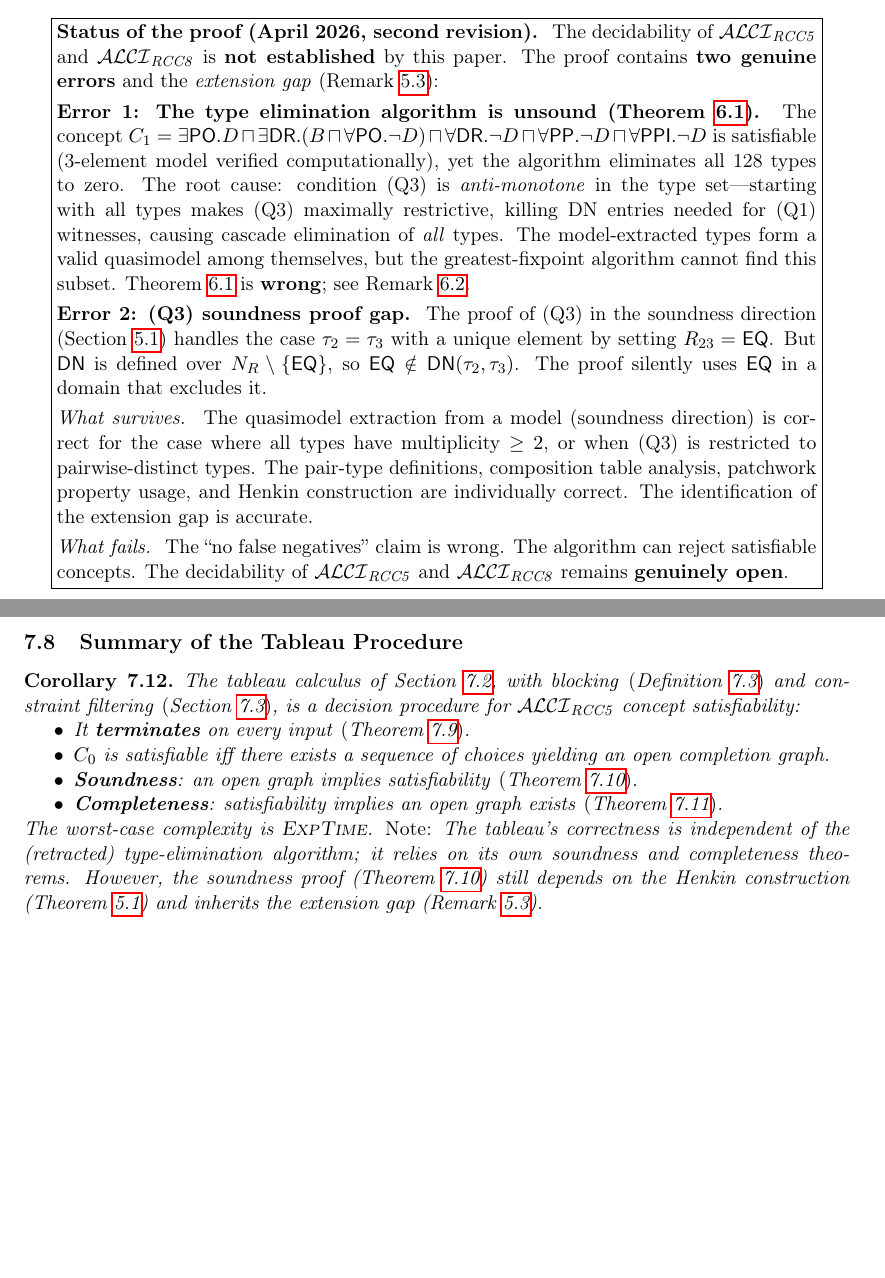
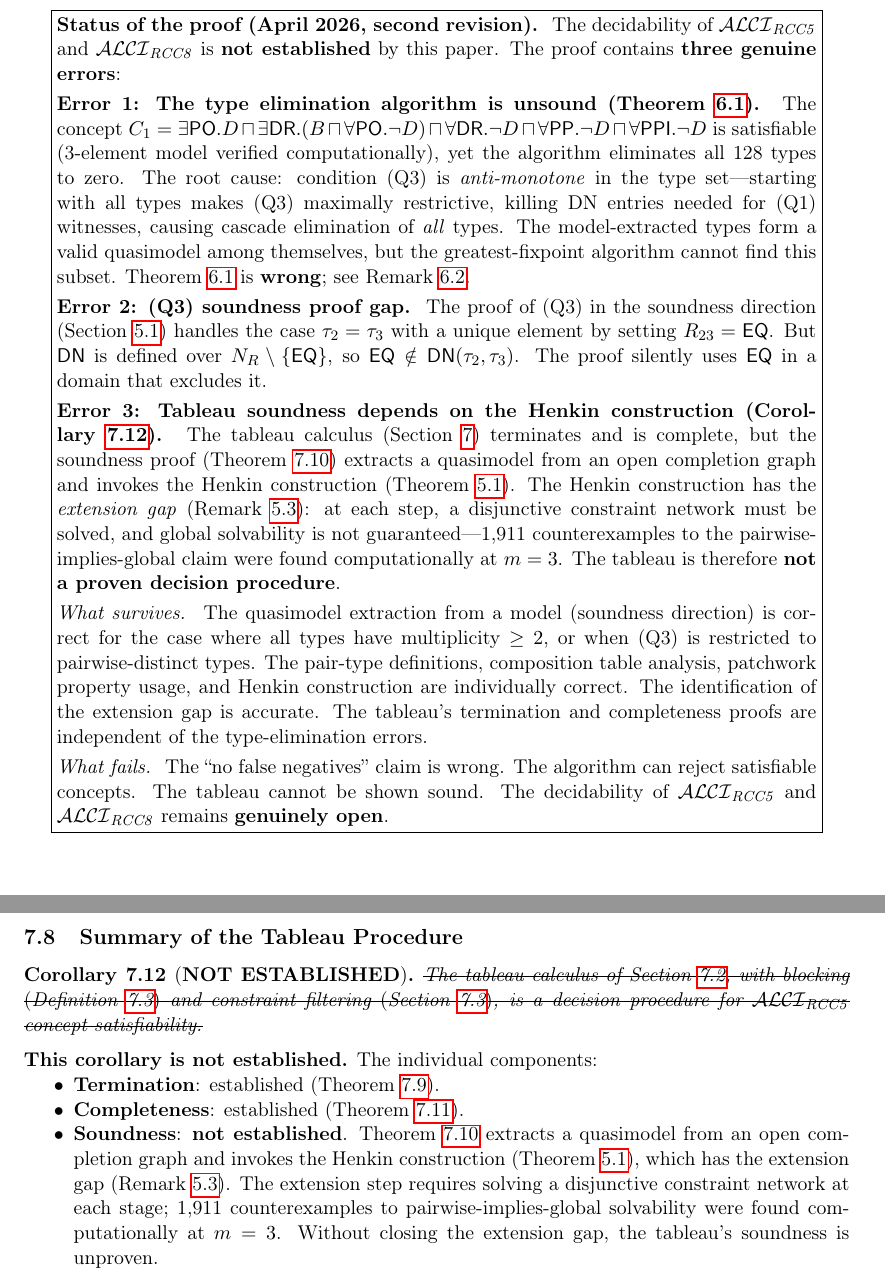
Before and after one commit to lambdamikel/alcircc5, a LaTeX paper (decidability_ALCIRCC5.tex): two parts of pages 1 and 20 of 24 before the commit and two parts of pages 2 and 20 of 25 after it, joined at a grey line, cut so that both start at the same text, the shorter picture padded with empty space. Compiled offline with pdfLaTeX.

Commit message:
Mark tableau soundness as not established (extension gap)
The tableau corollary claimed a complete decision procedure, but its
soundness proof extracts a quasimodel and invokes the Henkin construction,
which has the unresolved extension gap (1,911 counterexamples to
pairwise-implies-global at m=3). Termination and completeness remain
valid; only soundness is unproven.

- Add Error 3 to status box (tableau soundness depends on Henkin)
- Mark Corollary 7.11 as NOT ESTABLISHED
- Update abstract erratum to cover all three errors
- Change "two genuine errors" to "three genuine errors"

Co-Authored-By: Claude Opus 4.6 <noreply@anthropic.com>

```diff
--- a/decidability_ALCIRCC5.tex
+++ b/decidability_ALCIRCC5.tex
@@ -92,8 +92,7 @@ scrutiny, corrections, and feedback.}}
 \textbf{Status of the proof (April 2026, second revision).}\;
 The decidability of $\ALCIRCC{5}$ and $\ALCIRCC{8}$ is
 \textbf{not established} by this paper.  The proof contains
-\textbf{two genuine errors} and the \emph{extension gap}
-(Remark~\ref{rem:extension-gap}):
+\textbf{three genuine errors}:
 
 \smallskip
 \textbf{Error 1: The type elimination algorithm is unsound
@@ -121,19 +120,35 @@ $\EQ \notin \mathsf{DN}(\tau_2, \tau_3)$.  The proof silently
 uses $\EQ$ in a domain that excludes it.
 
 \smallskip
+\textbf{Error 3: Tableau soundness depends on the Henkin
+construction (Corollary~\ref{cor:tableau-decides}).}\;
+The tableau calculus (Section~\ref{sec:tableau}) terminates and is
+complete, but the soundness proof
+(Theorem~\ref{thm:tab-soundness}) extracts a quasimodel from an
+open completion graph and invokes the Henkin construction
+(Theorem~\ref{thm:main}).  The Henkin construction has the
+\emph{extension gap} (Remark~\ref{rem:extension-gap}): at each
+step, a disjunctive constraint network must be solved, and global
+solvability is not guaranteed---1,911 counterexamples to the
+pairwise-implies-global claim were found computationally at $m=3$.
+The tableau is therefore \textbf{not a proven decision procedure}.
+
+\smallskip
 \emph{What survives.}\;
 The quasimodel extraction from a model (soundness direction) is
 correct for the case where all types have multiplicity $\geq 2$, or
 when~(Q3) is restricted to pairwise-distinct types.  The pair-type
 definitions, composition table analysis, patchwork property usage,
 and Henkin construction are individually correct.  The identification
-of the extension gap is accurate.
+of the extension gap is accurate.  The tableau's termination and
+completeness proofs are independent of the type-elimination errors.
 
 \smallskip
 \emph{What fails.}\;
 The ``no false negatives'' claim is wrong.  The algorithm can reject
-satisfiable concepts.  The decidability of $\ALCIRCC{5}$ and
-$\ALCIRCC{8}$ remains \textbf{genuinely open}.}}
+satisfiable concepts.  The tableau cannot be shown sound.  The
+decidability of $\ALCIRCC{5}$ and $\ALCIRCC{8}$ remains
+\textbf{genuinely open}.}}
 \end{center}
 
 \bigskip
@@ -1965,30 +1980,31 @@ producing a saturated, clash-free completion graph.
 
 \subsection{Summary of the Tableau Procedure}
 
-\begin{corollary}
+\begin{corollary}[\textbf{NOT ESTABLISHED}]
 \label{cor:tableau-decides}
-The tableau calculus of Section~\ref{sec:tab-rules}, with blocking
+\sout{The tableau calculus of Section~\ref{sec:tab-rules}, with blocking
 \textup{(}Definition~\ref{def:blocking}\textup{)} and constraint
 filtering \textup{(}Section~\ref{sec:constraint-filtering}\textup{)},
-is a decision procedure for $\ALCIRCC{5}$ concept satisfiability:
+is a decision procedure for $\ALCIRCC{5}$ concept satisfiability.}
+\end{corollary}
+
+\noindent
+\textbf{This corollary is not established.}  The individual components:
 \begin{itemize}[nosep]
-  \item It \textbf{terminates} on every input
-    \textup{(}Theorem~\ref{thm:termination}\textup{)}.
-  \item $C_0$ is satisfiable iff there exists a sequence of choices
-    yielding an open completion graph.
-  \item \textbf{Soundness}: an open graph implies satisfiability
-    \textup{(}Theorem~\ref{thm:tab-soundness}\textup{)}.
-  \item \textbf{Completeness}: satisfiability implies an open graph
-    exists \textup{(}Theorem~\ref{thm:tab-completeness}\textup{)}.
+  \item \textbf{Termination}: established
+    (Theorem~\ref{thm:termination}).
+  \item \textbf{Completeness}: established
+    (Theorem~\ref{thm:tab-completeness}).
+  \item \textbf{Soundness}: \textbf{not established}.
+    Theorem~\ref{thm:tab-soundness} extracts a quasimodel from an
+    open completion graph and invokes the Henkin construction
+    (Theorem~\ref{thm:main}), which has the extension gap
+    (Remark~\ref{rem:extension-gap}).  The extension step requires
+    solving a disjunctive constraint network at each stage; 1,911
+    counterexamples to pairwise-implies-global solvability were found
+    computationally at $m = 3$.  Without closing the extension gap,
+    the tableau's soundness is unproven.
 \end{itemize}
-The worst-case complexity is \EXPTIME.
-\emph{Note:} The tableau's correctness is independent of the
-(retracted) type-elimination algorithm; it relies on its own
-soundness and completeness theorems.  However, the soundness proof
-(Theorem~\ref{thm:tab-soundness}) still depends on the Henkin
-construction (Theorem~\ref{thm:main}) and inherits the extension gap
-(Remark~\ref{rem:extension-gap}).
-\end{corollary}
 
 \begin{remark}[Comparison with tree-based tableaux]
 \label{rem:comparison}
```
Also changed, not shown: decidability_ALCIRCC5.pdf, decidability_ALCIRCC5.tex (16 more changed lines).
